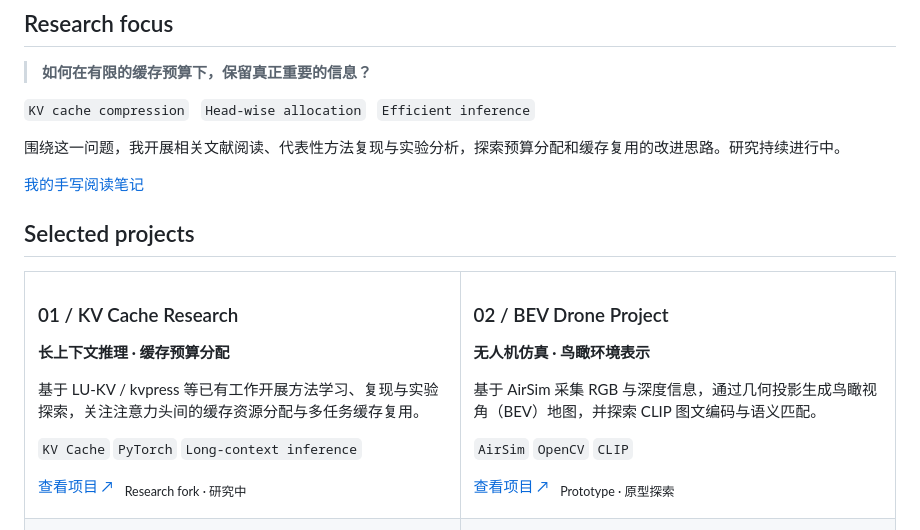
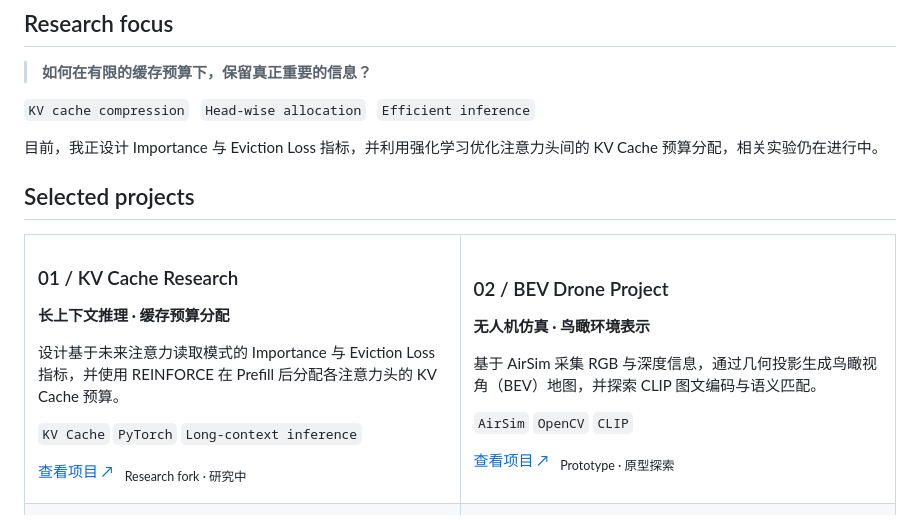
Before and after one commit to qiansen0809-droid/qiansen0809-droid, a Markdown page: README.zh-CN.md, the part around the change. GitHub-like rendering.

Commit message:
Update KV cache research descriptions and remove handwritten notes link

```diff
--- a/README.zh-CN.md
+++ b/README.zh-CN.md
@@ -28,9 +28,8 @@
 
 `KV cache compression` &nbsp; `Head-wise allocation` &nbsp; `Efficient inference`
 
-围绕这一问题，我开展相关文献阅读、代表性方法复现与实验分析，探索预算分配和缓存复用的改进思路。研究持续进行中。
+目前，我正设计 Importance 与 Eviction Loss 指标，并利用强化学习优化注意力头间的 KV Cache 预算分配，相关实验仍在进行中。
 
-[我的手写阅读笔记](https://github.com/qiansen0809-droid/CausalDuel-KV/tree/main/notes/handwritten)
 
 ## Selected projects
 
@@ -39,7 +38,7 @@
 <td width="50%" valign="top">
 <h3>01 / KV Cache Research</h3>
 <p><b>长上下文推理 · 缓存预算分配</b></p>
-<p>基于 LU-KV / kvpress 等已有工作开展方法学习、复现与实验探索，关注注意力头间的缓存资源分配与多任务缓存复用。</p>
+<p>设计基于未来注意力读取模式的 Importance 与 Eviction Loss 指标，并使用 REINFORCE 在 Prefill 后分配各注意力头的 KV Cache 预算。</p>
 <p><code>KV Cache</code> <code>PyTorch</code> <code>Long-context inference</code></p>
 <p><a href="https://github.com/qiansen0809-droid/CausalDuel-KV">查看项目 ↗</a> &nbsp; <sub>Research fork · 研究中</sub></p>
 </td>
```
